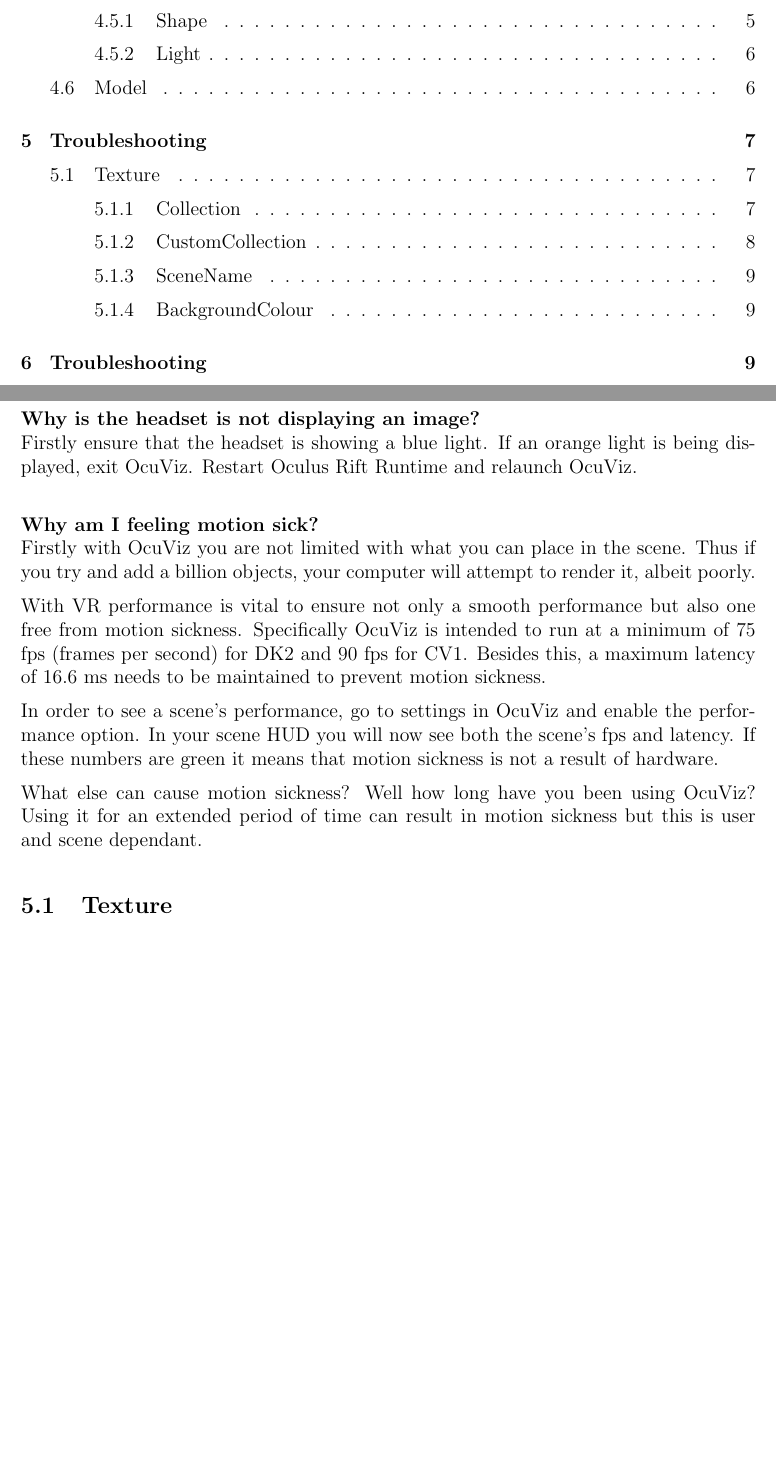
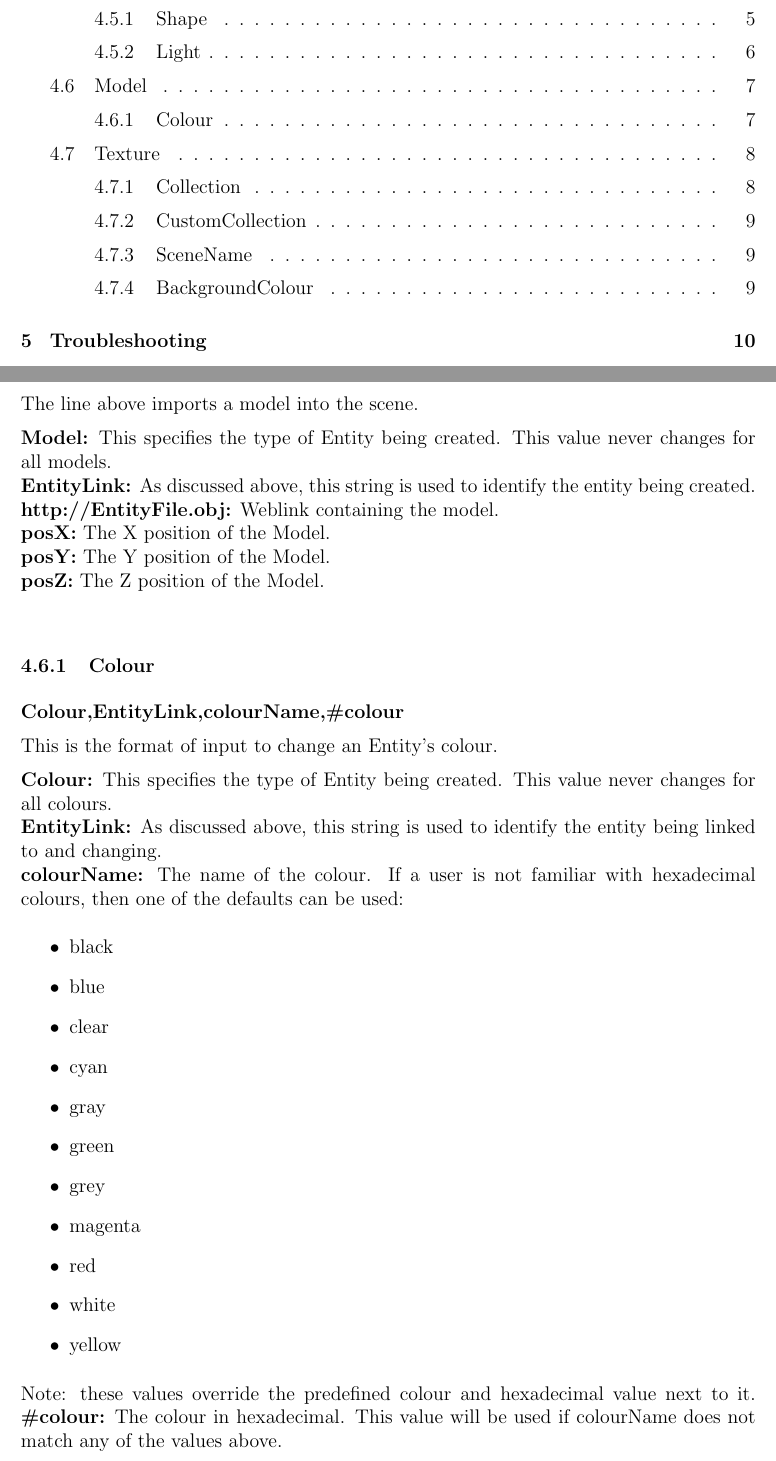
Before and after one commit to Hugo-Meiring/whooshdivision-1, a LaTeX document (Documentation/UserManual/usermanual.tex): two parts of pages 2 and 8 of 10 before the commit and two parts of pages 2 and 8 of 11 after it, joined at a grey line, cut so that both start at the same text, the shorter picture padded with empty space. Compiled offline with pdfLaTeX.

Commit message:
Fixed Colour in Documentation

```diff
--- a/Documentation/UserManual/usermanual.tex
+++ b/Documentation/UserManual/usermanual.tex
@@ -267,19 +267,39 @@
 
 \textbf{Model,EntityLink,http://EntityFile.obj,posX,posY,posZ}
 
-\section{Troubleshooting}
+The line above imports a model into the scene.
 
-\textbf{Why is the headset is not displaying an image?} \\
-Firstly ensure that the headset is showing a blue light. If an orange light is being displayed, exit OcuViz. Restart Oculus Rift Runtime and relaunch OcuViz.\\
+\textbf{Model:} This specifies the type of Entity being created. This value never changes for all models.\\
+\textbf{EntityLink:} As discussed above, this string is used to identify the entity being created.\\
+\textbf{http://EntityFile.obj:} Weblink containing the model.\\
+\textbf{posX:} The X position of the Model.\\
+\textbf{posY:} The Y position of the Model.\\
+\textbf{posZ:} The Z position of the Model.\\
 
-\textbf{Why am I feeling motion sick?} \\
-Firstly with OcuViz you are not limited with what you can place in the scene. Thus if you try and add a billion objects, your computer will attempt to render it, albeit poorly.
+\subsubsection{Colour}
 
-With VR performance is vital to ensure not only a smooth performance but also one free from motion sickness. Specifically OcuViz is intended to run at a minimum of 75 fps (frames per second) for DK2 and 90 fps for CV1. Besides this, a maximum latency of 16.6 ms needs to be maintained to prevent motion sickness.
+\textbf{Colour,EntityLink,colourName,\#colour}
 
-In order to see a scene's performance, go to settings in OcuViz and enable the performance option. In your scene HUD you will now see both the scene's fps and latency. If these numbers are green it means that motion sickness is not a result of hardware.
+This is the format of input to change an Entity's colour.
 
-What else can cause motion sickness? Well how long have you been using OcuViz? Using it for an extended period of time can result in motion sickness but this is user and scene dependant.
+\textbf{Colour:} This specifies the type of Entity being created. This value never changes for all colours.\\
+\textbf{EntityLink:} As discussed above, this string is used to identify the entity being linked to and changing.\\
+\textbf{colourName:} The name of the colour. If a user is not familiar with hexadecimal colours, then one of the defaults can be used:
+\begin{itemize}
+\item black
+\item blue
+\item clear
+\item cyan
+\item gray
+\item green
+\item grey
+\item magenta
+\item red
+\item white
+\item yellow
+\end{itemize}
+Note: these values override the predefined colour and hexadecimal value next to it.
+\textbf{\#colour:} The colour in hexadecimal. This value will be used if colourName does not match any of the values above.
 
 \subsection{Texture}
 
```
